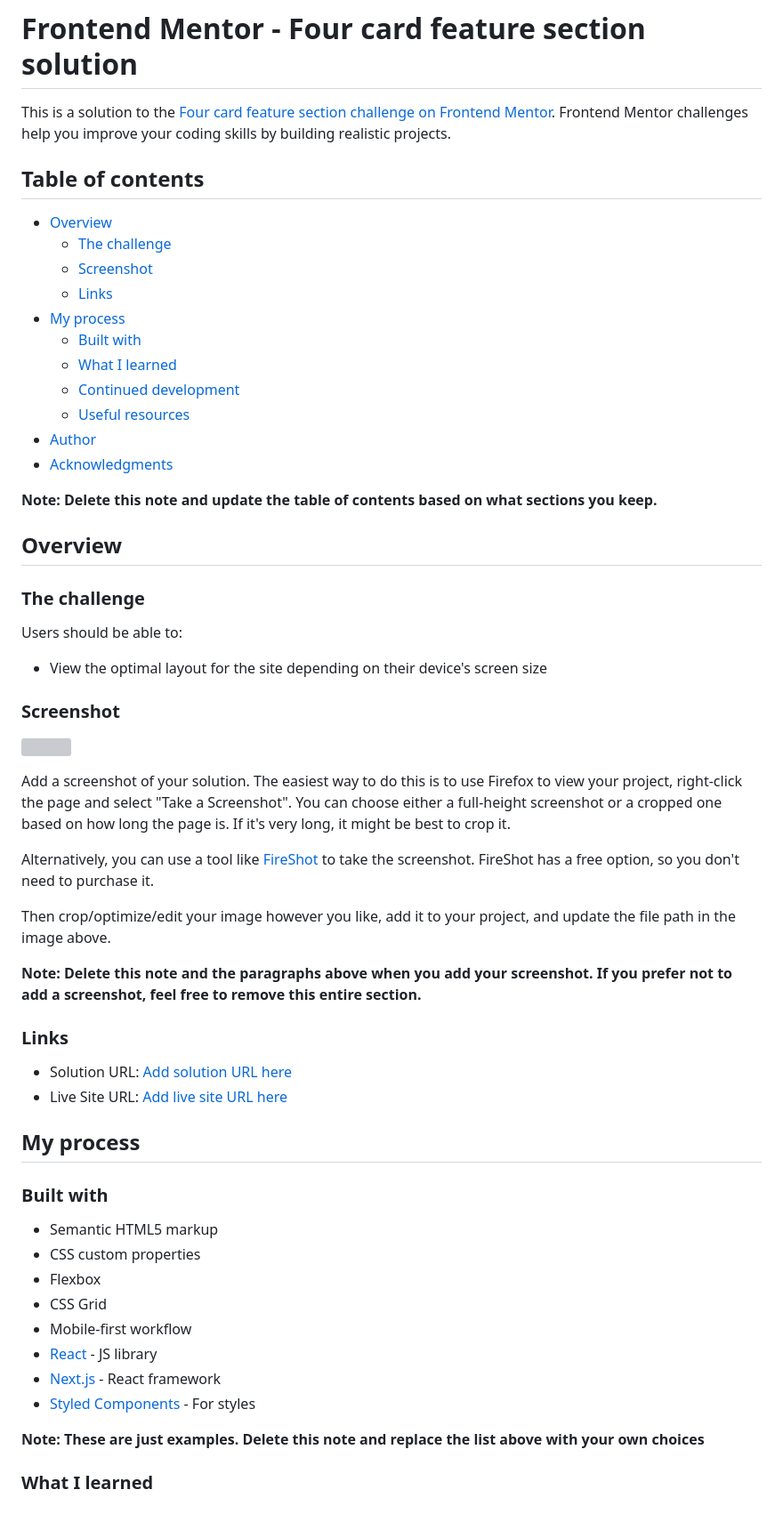
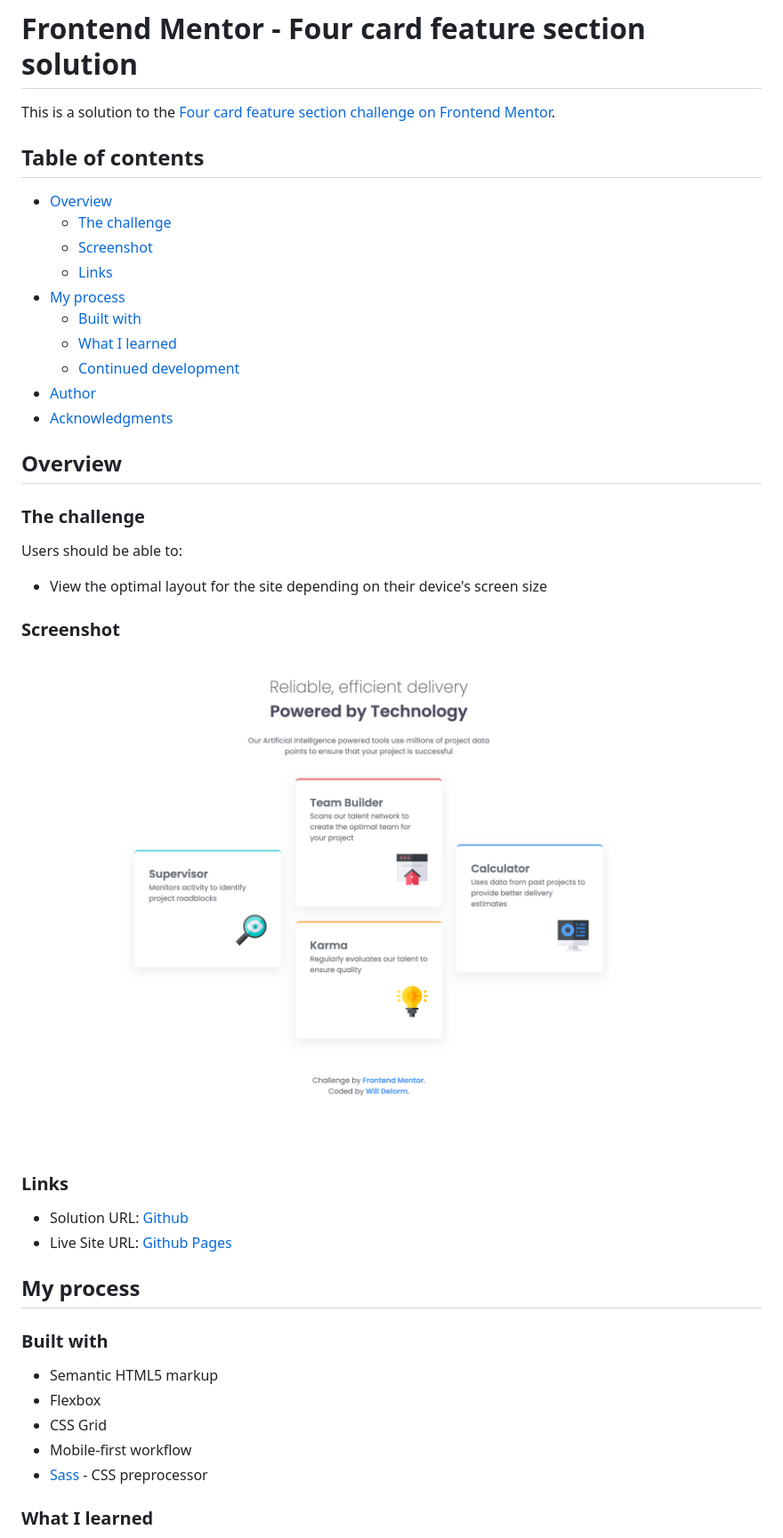
Before and after one commit to willdelorm/four-card-feature-section, a Markdown page: README.md, the part around the change printed below. Shown: that part at 89% size. Drawn GitHub-style; pictures changed too: screenshot.png (added); blank space fills up the shorter version; grey boxes are pictures that could not be loaded.

```diff
--- a/README.md
+++ b/README.md
@@ -1,6 +1,6 @@
 # Frontend Mentor - Four card feature section solution
 
-This is a solution to the [Four card feature section challenge on Frontend Mentor](https://www.frontendmentor.io/challenges/four-card-feature-section-weK1eFYK). Frontend Mentor challenges help you improve your coding skills by building realistic projects.
+This is a solution to the [Four card feature section challenge on Frontend Mentor](https://www.frontendmentor.io/challenges/four-card-feature-section-weK1eFYK).
 
 ## Table of contents
 
@@ -12,11 +12,8 @@ This is a solution to the [Four card feature section challenge on Frontend Mento
   - [Built with](#built-with)
   - [What I learned](#what-i-learned)
   - [Continued development](#continued-development)
-  - [Useful resources](#useful-resources)
 - [Author](#author)
 - [Acknowledgments](#acknowledgments)
-
-**Note: Delete this note and update the table of contents based on what sections you keep.**
 
 ## Overview
 
@@ -28,35 +25,22 @@ Users should be able to:
 
 ### Screenshot
 
-![](./screenshot.jpg)
-
-Add a screenshot of your solution. The easiest way to do this is to use Firefox to view your project, right-click the page and select "Take a Screenshot". You can choose either a full-height screenshot or a cropped one based on how long the page is. If it's very long, it might be best to crop it.
-
-Alternatively, you can use a tool like [FireShot](https://getfireshot.com/) to take the screenshot. FireShot has a free option, so you don't need to purchase it.
-
-Then crop/optimize/edit your image however you like, add it to your project, and update the file path in the image above.
-
-**Note: Delete this note and the paragraphs above when you add your screenshot. If you prefer not to add a screenshot, feel free to remove this entire section.**
+![](./screenshot.png)
 
 ### Links
 
-- Solution URL: [Add solution URL here](https://your-solution-url.com)
-- Live Site URL: [Add live site URL here](https://your-live-site-url.com)
+- Solution URL: [Github](https://github.com/willdelorm/four-card-feature-section)
+- Live Site URL: [Github Pages](https://willdelorm.github.io/four-card-feature-section)
 
 ## My process
 
 ### Built with
 
 - Semantic HTML5 markup
-- CSS custom properties
 - Flexbox
 - CSS Grid
 - Mobile-first workflow
-- [React](https://reactjs.org/) - JS library
-- [Next.js](https://nextjs.org/) - React framework
-- [Styled Components](https://styled-components.com/) - For styles
-
-**Note: These are just examples. Delete this note and replace the list above with your own choices**
+- [Sass](https://sass-lang.com/) - CSS preprocessor
 
 ### What I learned
 
```
Also changed, not shown: other parts of README.md (+4 -42 lines).
